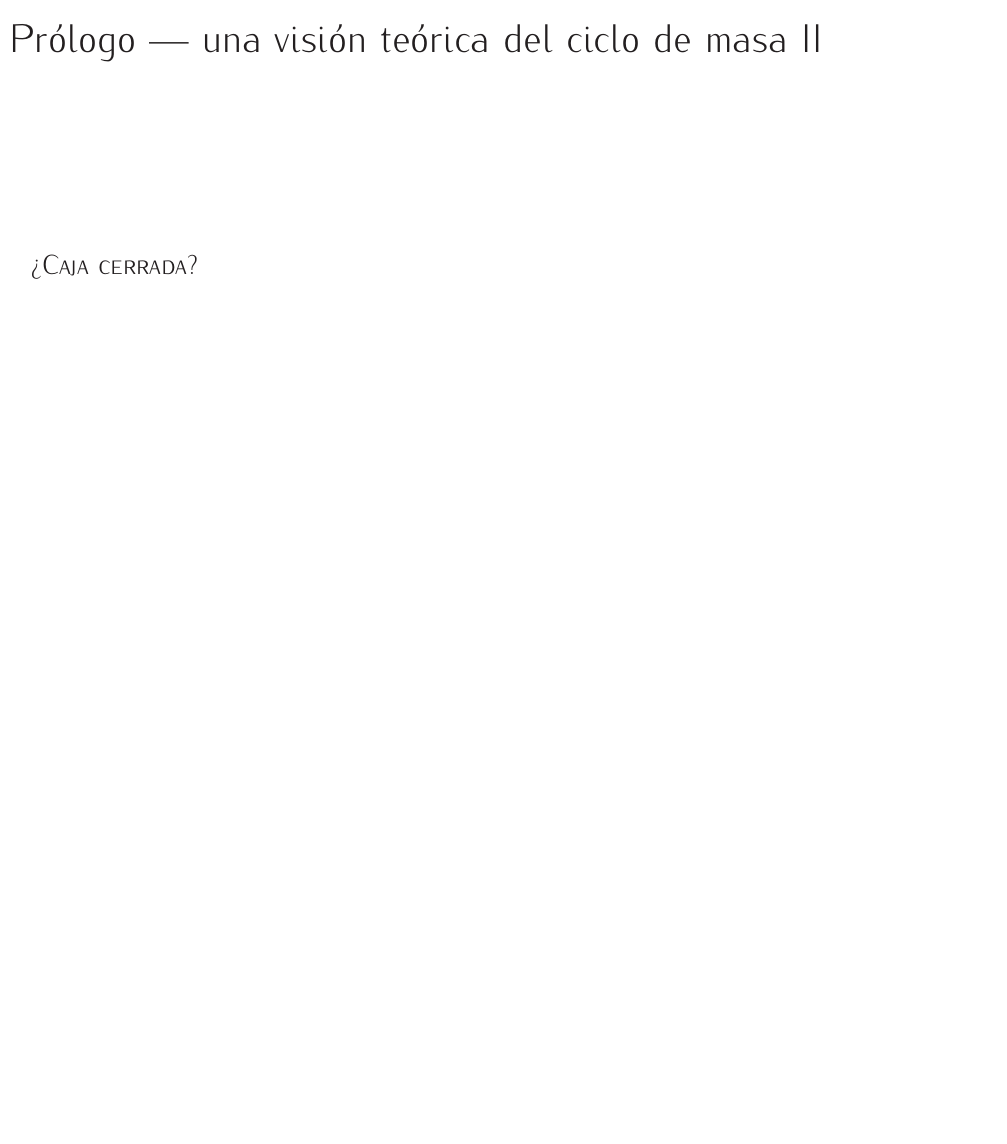
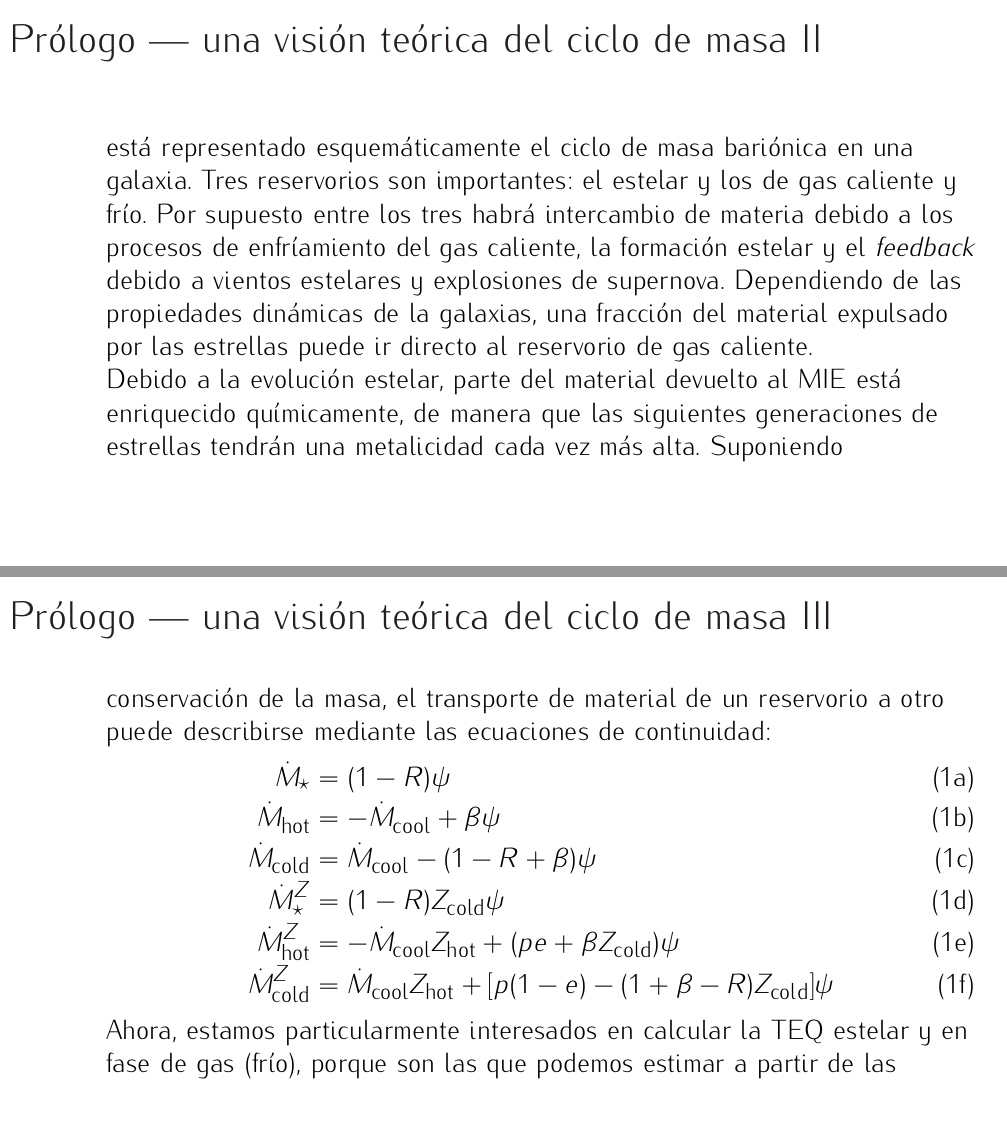
Before and after one commit to ajmejia/1st-phd-seminar, a LaTeX poster (pres.tex): page 14 of 27 before the commit and pages 14 and 15 of 31 after it, the two joined at a grey line, the shorter picture padded with empty space. Compiled offline with pdfLaTeX.

Commit message:
adding content to theoretical discussion

```diff
--- a/pres.tex
+++ b/pres.tex
@@ -419,7 +418,67 @@ marco de estos procesos físicos son:
 ¿en qué escala temporal ocurre el enriquecimiento químico?
 %
 y más importante aún ¿por qué este parece ser independiente de la TFE?
+%
+En la siguiente figura
+% Fig. 3 Cole+2000
+está representado esquemáticamente el ciclo de masa bariónica en una galaxia.
+Tres reservorios son importantes: el estelar y los de gas caliente y frío. Por supuesto entre los
+tres habrá intercambio de materia debido a los procesos de enfríamiento del gas caliente, la
+formación estelar y el \emph{feedback} debido a vientos estelares y explosiones de supernova.
+Dependiendo de las propiedades dinámicas de la galaxias, una fracción del material expulsado por las
+estrellas puede ir directo al reservorio de gas caliente.
 
+Debido a la evolución estelar, parte del material devuelto al MIE está enriquecido químicamente, de
+manera que las siguientes generaciones de estrellas tendrán una metalicidad cada vez más alta.
+Suponiendo conservación de la masa, el transporte de material de un reservorio a otro puede
+describirse mediante las ecuaciones de continuidad:
+%
+\begin{subequations}
+\begin{align}
+\dot{M}_\star         &= (1-R)\psi \\
+\dot{M}_\text{hot}    &= -\dot{M}_\text{cool} + \beta\psi \\
+\dot{M}_\text{cold}   &= \dot{M}_\text{cool} - (1-R+\beta)\psi \\
+\dot{M}_\star^Z       &= (1-R)Z_\text{cold}\psi \\
+\dot{M}_\text{hot}^Z  &= -\dot{M}_\text{cool}Z_\text{hot} + (pe+\beta Z_\text{cold})\psi \\
+\dot{M}_\text{cold}^Z &= \dot{M}_\text{cool}Z_\text{hot} + [p(1-e)-(1+\beta-R)Z_\text{cold}]\psi
+\end{align}
+\end{subequations}
+%
+Ahora, estamos particularmente interesados en calcular la TEQ estelar y en fase de gas (frío),
+porque son las que podemos estimar a partir de las observaciones con relativa facilidad. Usando la
+relación $Z\equiv M^Z/M$ y las ecuaciones del ciclo de masa tenemos que:
+%
+\begin{subequations}
+\begin{align}
+\dot{Z}_\star       &= (1-R)\frac{\psi}{M_\star}(Z_\text{cold}-Z_\star) \\
+\dot{Z}_\text{cold} &= (Z_\text{hot}-Z_\text{cold})\frac{\dot{M}_\text{cool}}{M_\text{cold}} + p(1-e)\frac{\psi}{M_\text{cold}}
+\end{align}
+\end{subequations}
+%
+Es interesante notar que el enriquecimiento químico estelar ocurre en la misma escala temporal en
+que ocurre la formación estelar. En este caso, la dependencia con la densidad de masa se puede
+justificar directamente de la ley de KS, que supone que:
+%
+\begin{equation}
+\tau_\star \equiv \frac{\Sigma_\text{cold}}{\Sigma_\psi} = (4\pm1)\times10^9\,\text{años}\left(\frac{\Sigma_\text{cold}}{1\,\text{M}_\odot\,\text{pc}^{-2}}\right)^{-(0.4\pm0.15)}
+\end{equation}
+%
+De manera que las conclusiones de \citet{Gonzalez2014b} cobran sentido en el terreno teórico: el
+enriquecimiento químico estelar depende de ambos, fenómenos locales
+($\mu_\star\sim\Sigma_\text{cold}$) que regulan la evolución química y globales ($M_\star$) que
+modulan la amplitud de esta.
+
+La TEQ del gas en el reservorio frío depende de la tasa de enfríamiento y de la TFE. Intuitivamente
+se espera que la escala temporal dinámica sea más corta que la escala térmica. Sin embargo, bajo
+ciertas circunstancias (densidad, temperatura y metalicidad) la escala temporal de enfriamiento
+puede ser más corta.
+% Fig. 3b Wiersma+2009
+De hecho la dependencia de la escala temporal de enfriamiento con la densidad, la temperatura y la
+metalicidad del gas caliente es:
+%
+\begin{equation}
+\tau_\text{cool}\approx10\times10^9\,\text{años}\left(\frac{T_\text{hot}}{10^7\,\text{K}}\right)\left(\frac{10^{-3}\,\text{cm}^{-3}}{\rho_\text{hot}}\right)\left(\frac{10^{-23}\,\text{erg\,cm}^{-3}\,\text{s}^{-1}}{\Lambda(T_\text{hot},Z_\text{hot})}\right)
+\end{equation}
 %
 \item[\textsc{¿Caja cerrada?}]
 %
```
Also changed, not shown: pres.pdf, pres.tex (3 more changed lines).
